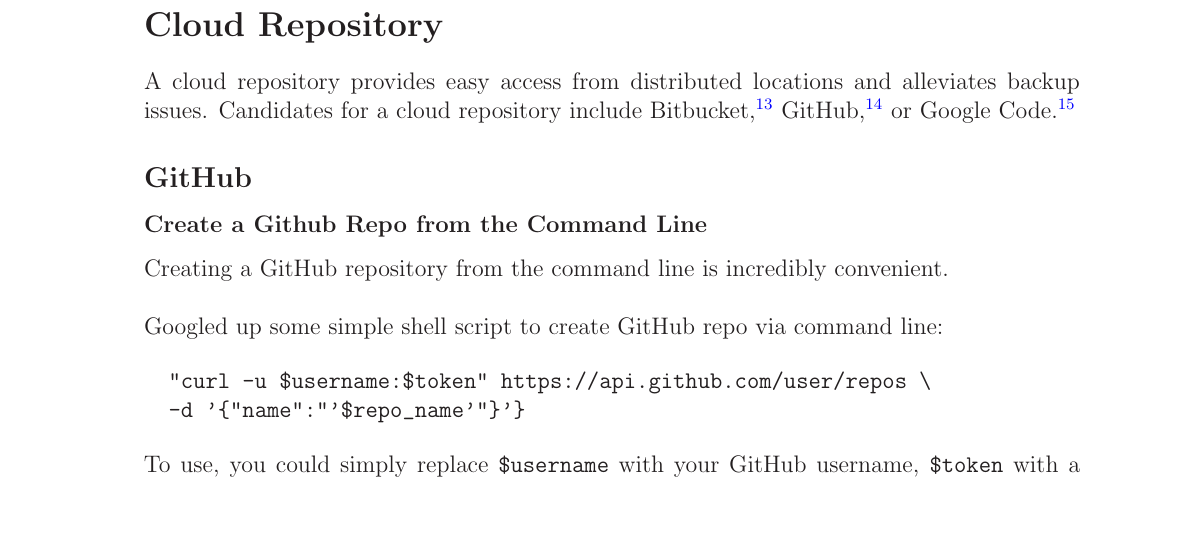
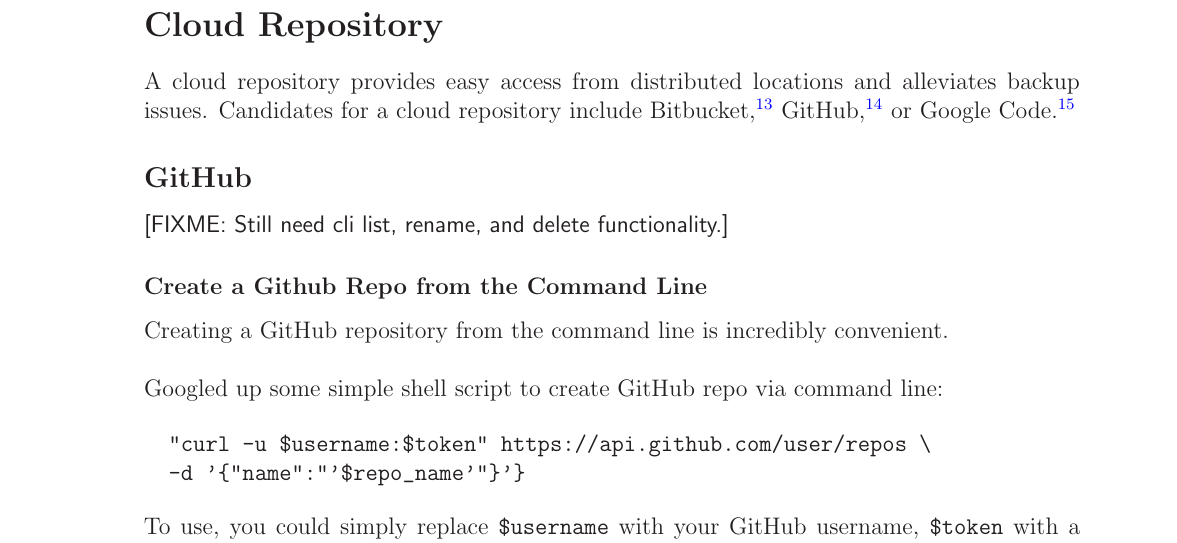
Before and after one commit to marcilr/tex-git, a LaTeX paper (git.tex): part of page 10 of 22, cut so that both start at the same text, the shorter picture padded with empty space. Compiled offline with LaTeX, dvips and Ghostscript.

Commit message:
Added FIXME to GitHub section.

```diff
--- a/git.tex
+++ b/git.tex
@@ -517,6 +517,8 @@
 %% ========================= GitHub ==============================
 %% ========================= GitHub ==============================
 \subsection{GitHub}
+
+\FIXME{Still need cli list, rename, and delete functionality.}
 
 \subsubsection{Create a Github Repo from the Command Line}
 Creating a GitHub repository from the command line is incredibly
```
Also changed, not shown: git.pdf.
